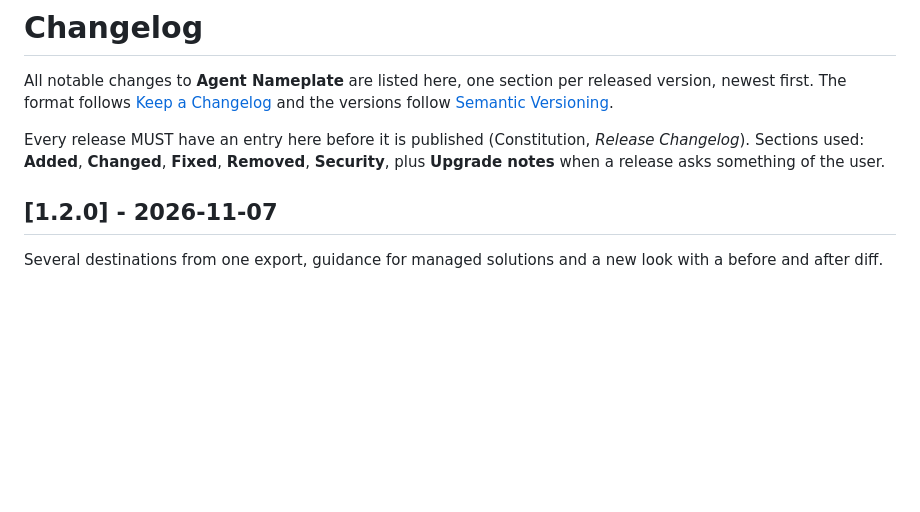
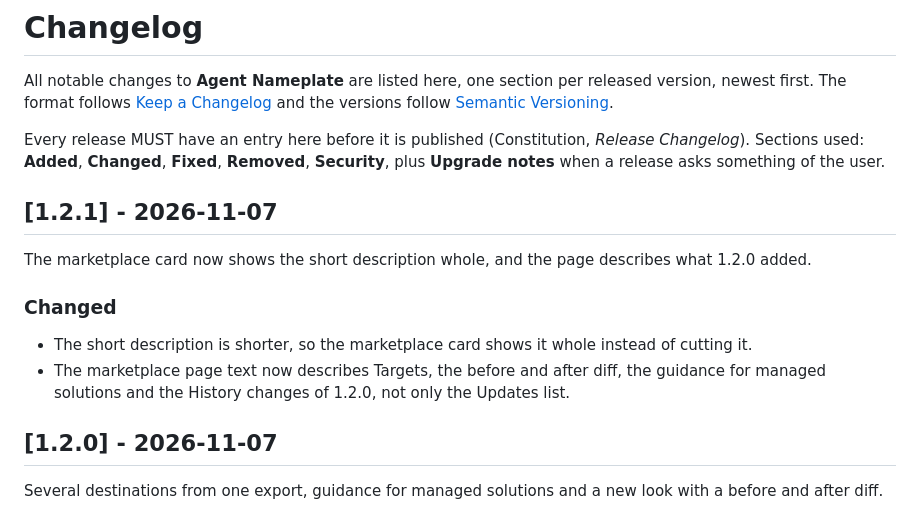
Before and after one commit to vincenzosgueradev/copilot-agent-nameplate, a Markdown page: CHANGELOG.md, the part around the change. Rendered like a GitHub page; blank space fills up the shorter version.

```diff
--- a/CHANGELOG.md
+++ b/CHANGELOG.md
@@ -7,6 +7,15 @@ and the versions follow [Semantic Versioning](https://semver.org/).
 Every release MUST have an entry here before it is published (Constitution, *Release
 Changelog*). Sections used: **Added**, **Changed**, **Fixed**, **Removed**, **Security**, plus
 **Upgrade notes** when a release asks something of the user.
+
+## [1.2.1] - 2026-11-07
+
+The marketplace card now shows the short description whole, and the page describes what 1.2.0 added.
+
+### Changed
+- The short description is shorter, so the marketplace card shows it whole instead of cutting it.
+- The marketplace page text now describes Targets, the before and after diff, the guidance for managed solutions
+  and the History changes of 1.2.0, not only the Updates list.
 
 ## [1.2.0] - 2026-11-07
 
```
Also changed, not shown: README.md (+6 -1 lines).
